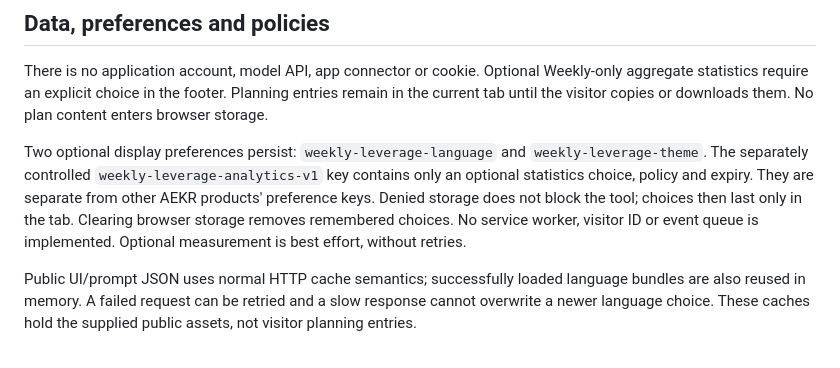
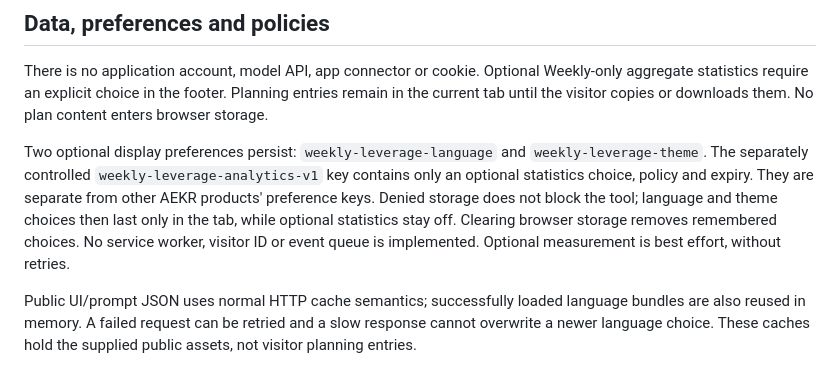
Before and after one commit to edlopezpm-ops/Madness, a Markdown page: projects/weekly-leverage/README.md, the part around the change. Drawn GitHub-style.

Commit message:
docs: align Weekly Leverage privacy disclosures
AEKR-Automation: kommiBo

AEKR-Mutation-ID: showcase-20261108-madness-disclosures

```diff
--- a/projects/weekly-leverage/README.md
+++ b/projects/weekly-leverage/README.md
@@ -20,7 +20,7 @@ Defaults: 10-hour example budget, 20% unscheduled buffer, focus blocks up to 50
 
 There is no application account, model API, app connector or cookie. Optional Weekly-only aggregate statistics require an explicit choice in the footer. Planning entries remain in the current tab until the visitor copies or downloads them. No plan content enters browser storage.
 
-Two optional display preferences persist: `weekly-leverage-language` and `weekly-leverage-theme`. The separately controlled `weekly-leverage-analytics-v1` key contains only an optional statistics choice, policy and expiry. They are separate from other AEKR products' preference keys. Denied storage does not block the tool; choices then last only in the tab. Clearing browser storage removes remembered choices. No service worker, visitor ID or event queue is implemented. Optional measurement is best effort, without retries.
+Two optional display preferences persist: `weekly-leverage-language` and `weekly-leverage-theme`. The separately controlled `weekly-leverage-analytics-v1` key contains only an optional statistics choice, policy and expiry. They are separate from other AEKR products' preference keys. Denied storage does not block the tool; language and theme choices then last only in the tab, while optional statistics stay off. Clearing browser storage removes remembered choices. No service worker, visitor ID or event queue is implemented. Optional measurement is best effort, without retries.
 
 Public UI/prompt JSON uses normal HTTP cache semantics; successfully loaded language bundles are also reused in memory. A failed request can be retried and a slow response cannot overwrite a newer language choice. These caches hold the supplied public assets, not visitor planning entries.
 
```
Also changed, not shown: PRIVACY.md (+28 -10 lines).
